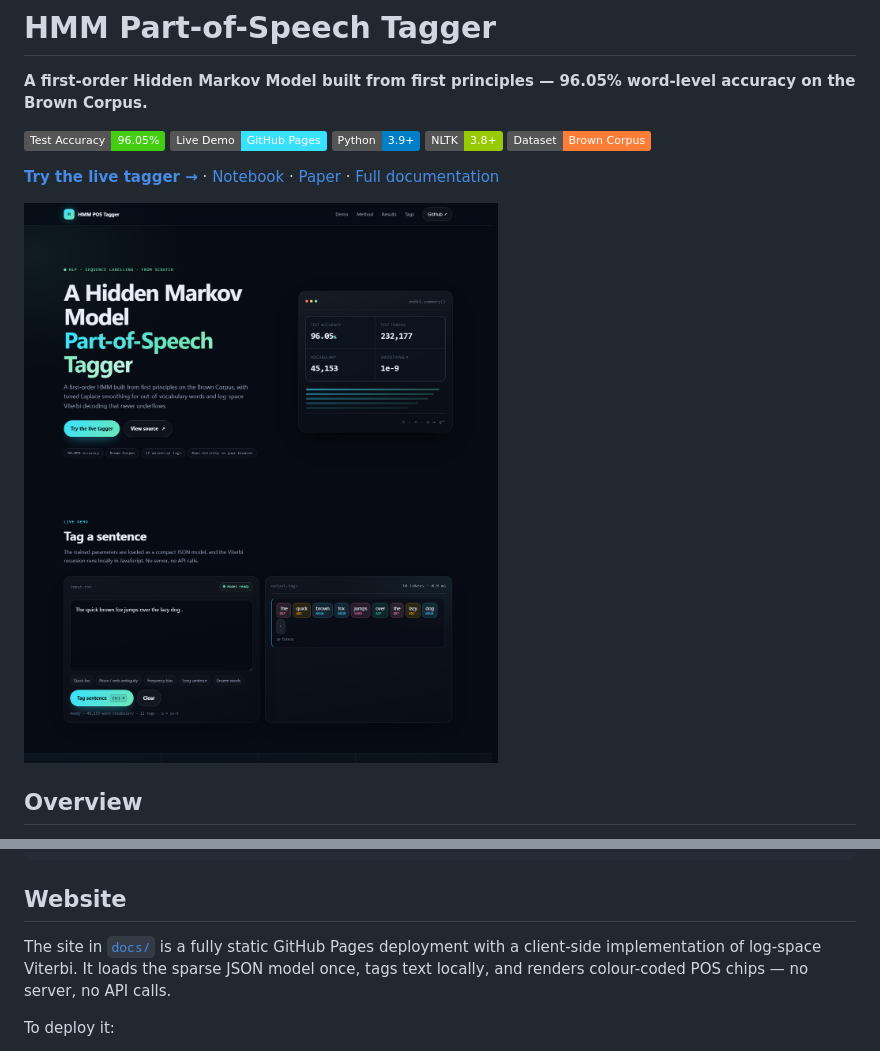
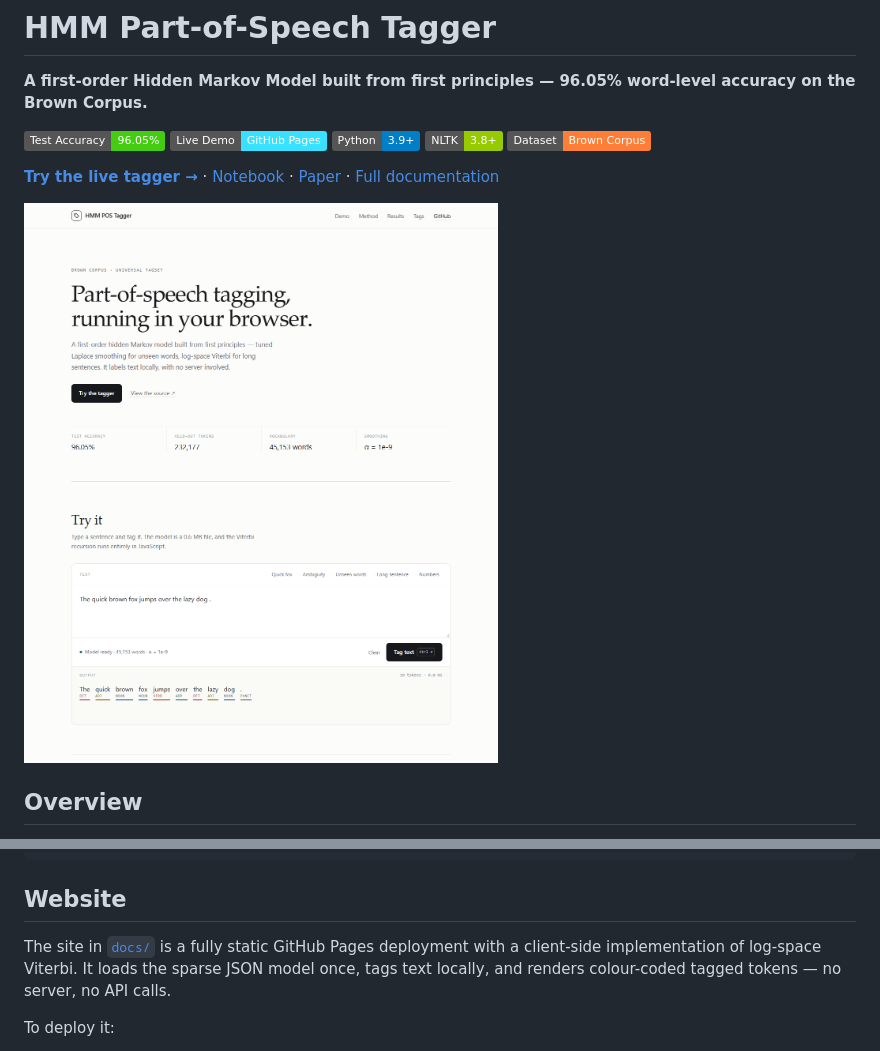
Before and after one commit to heangdeniss/HMM-Text_Segmentation, a Markdown page: README.md, 2 parts joined by grey strips. GitHub-like rendering; pictures changed too: docs/assets/preview.png; badges without logos.

Commit message:
redesign UI

```diff
--- a/README.md
+++ b/README.md
@@ -61,7 +61,7 @@ python hmm_model.py evaluate   # reproduces 96.05%
 
 ## Website
 
-The site in [`docs/`](docs/) is a fully static GitHub Pages deployment with a client-side implementation of log-space Viterbi. It loads the sparse JSON model once, tags text locally, and renders colour-coded POS chips — no server, no API calls.
+The site in [`docs/`](docs/) is a fully static GitHub Pages deployment with a client-side implementation of log-space Viterbi. It loads the sparse JSON model once, tags text locally, and renders colour-coded tagged tokens — no server, no API calls.
 
 To deploy it:
 
```
Also changed, not shown: 5 other files.
